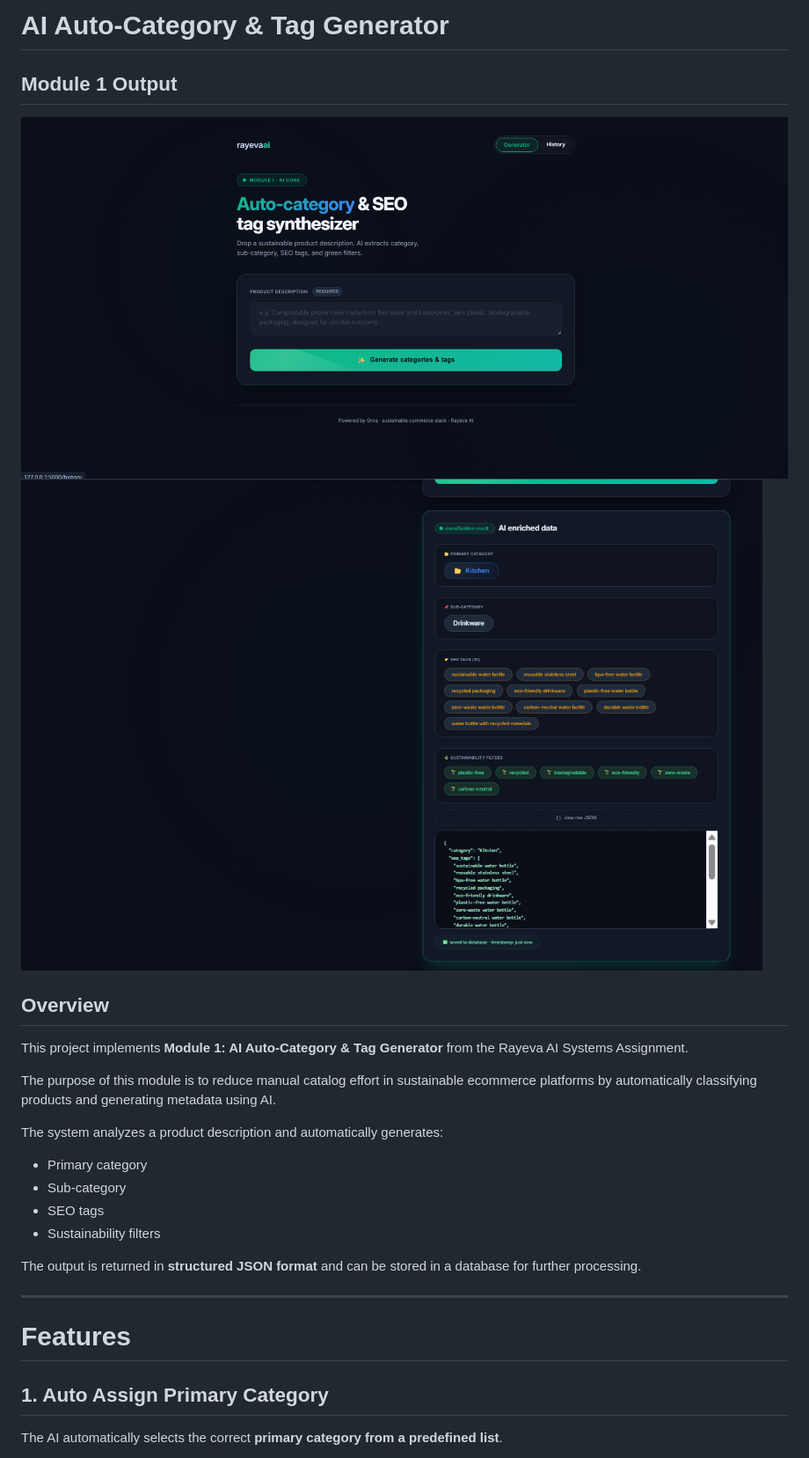
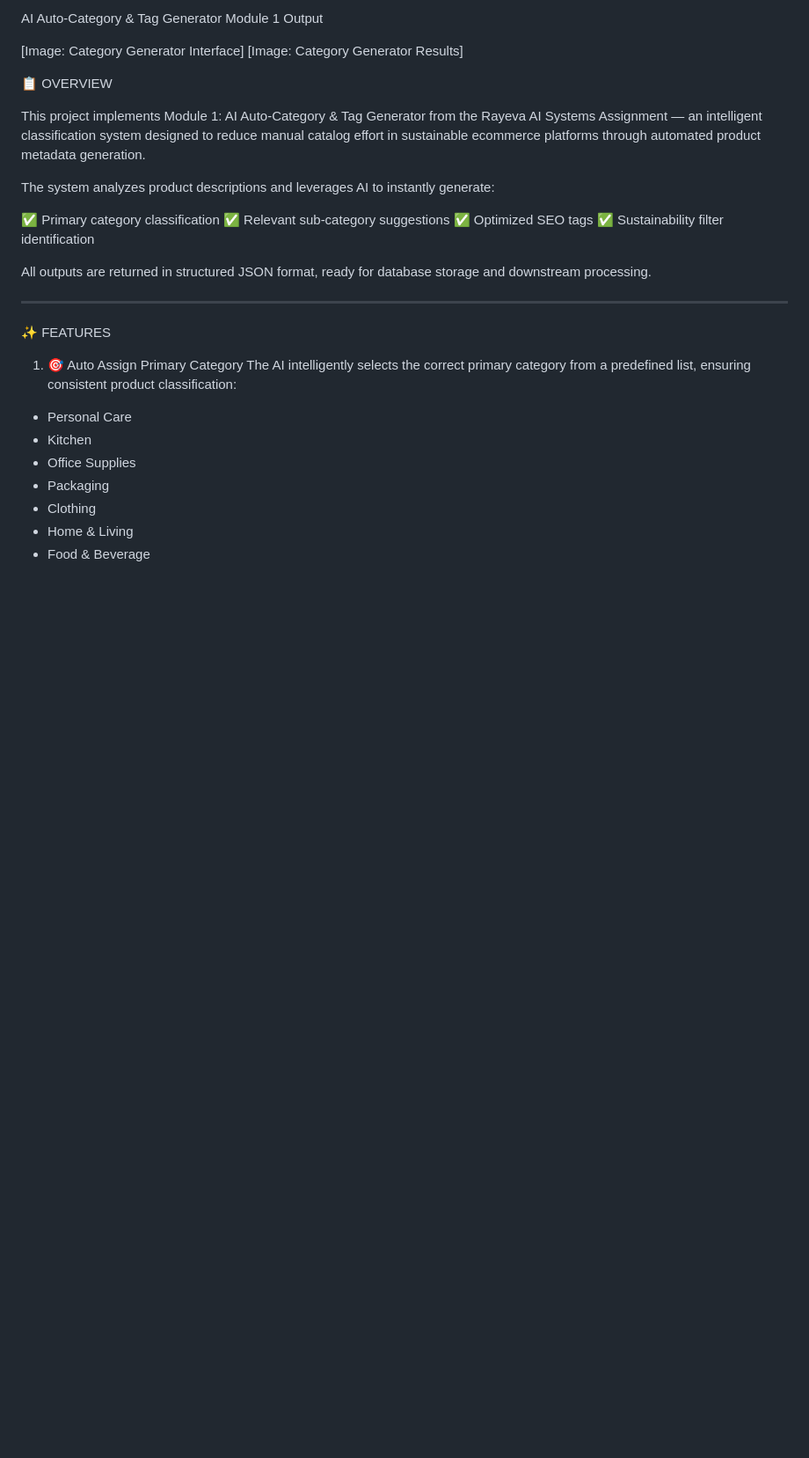
Before and after one commit to dhruvpatil1215/Reyena-ai, a Markdown page: README.md, the part around one of its changes. Shown at 88% size. Drawn GitHub-style; blank space fills up the shorter version.

```diff
--- a/README.md
+++ b/README.md
@@ -1,28 +1,34 @@
-# AI Auto-Category & Tag Generator
-## Module 1 Output
+AI Auto-Category & Tag Generator
+Module 1 Output
 
-![Category Generator](Image.png)
-![Category Generator](imag1.png)
-## Overview
+[Image: Category Generator Interface]
+[Image: Category Generator Results]
 
-This project implements **Module 1: AI Auto-Category & Tag Generator** from the Rayeva AI Systems Assignment.
+📋 OVERVIEW
 
-The purpose of this module is to reduce manual catalog effort in sustainable ecommerce platforms by automatically classifying products and generating metadata using AI.
+This project implements Module 1: AI Auto-Category & Tag Generator from the Rayeva AI Systems Assignment — an intelligent classification system designed to reduce manual catalog effort in sustainable ecommerce platforms through automated product metadata generation.
 
-The system analyzes a product description and automatically generates:
+The system analyzes product descriptions and leverages AI to instantly generate:
 
-* Primary category
-* Sub-category
-* SEO tags
-* Sustainability filters
+✅ Primary category classification
+✅ Relevant sub-category suggestions
+✅ Optimized SEO tags
+✅ Sustainability filter identification
 
-The output is returned in **structured JSON format** and can be stored in a database for further processing.
+All outputs are returned in structured JSON format, ready for database storage and downstream processing.
 
 ---
 
-# Features
+✨ FEATURES
 
-## 1. Auto Assign Primary Category
+1. 🎯 Auto Assign Primary Category
+The AI intelligently selects the correct primary category from a predefined list, ensuring consistent product classification:
 
-The AI automatically selects the correct **primary category from a predefined list**.
+- Personal Care
+- Kitchen
+- Office Supplies
+- Packaging
+- Clothing
+- Home & Living
+- Food & Beverage
 
```
Also changed, not shown: other parts of README.md (+161 -143 lines).
